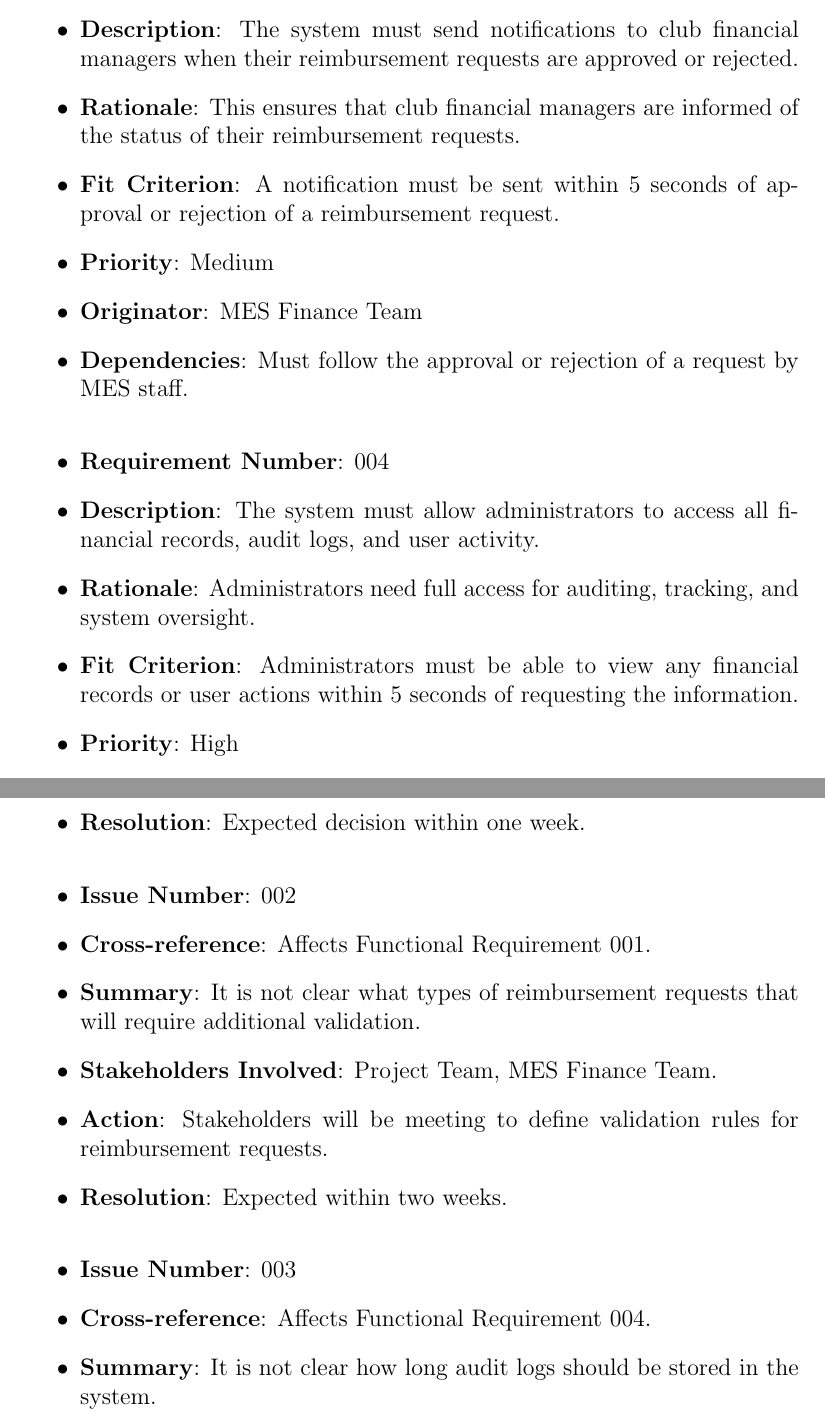
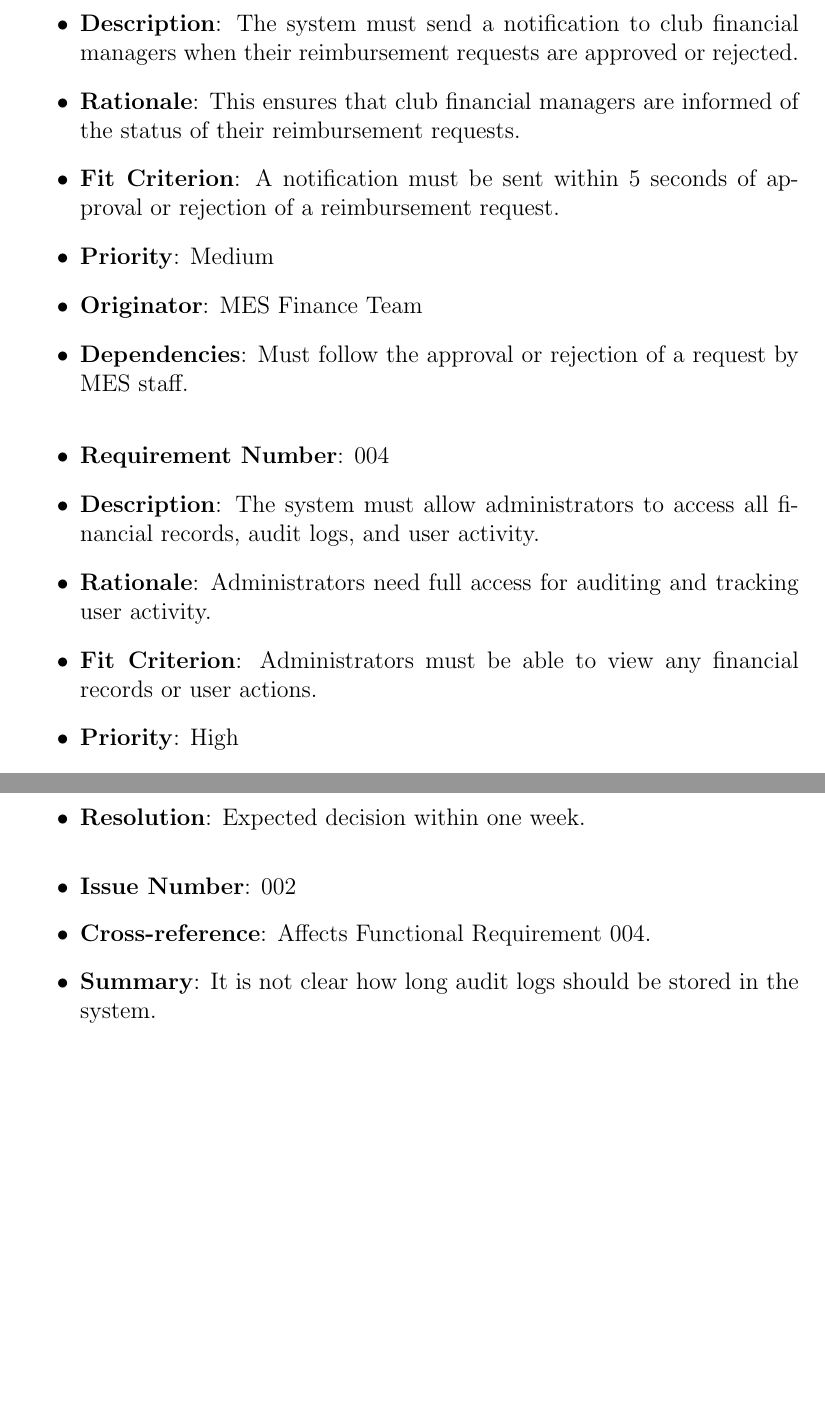
Before and after one commit to Housam2020/MES-ERP, a LaTeX document (docs/SRS-Volere/SRS.tex): two parts of pages 20 and 33 of 40, joined at a grey line, cut so that both start at the same text, the shorter picture padded with empty space. Compiled offline with pdfLaTeX.

Commit message:
Update open issues volere SRS

```diff
--- a/docs/SRS-Volere/SRS.tex
+++ b/docs/SRS-Volere/SRS.tex
@@ -363,7 +363,7 @@ This section details the individual product use cases listed in the Product Use
   \bigskip
 
   \item \textbf{Requirement Number}: 003
-  \item \textbf{Description}: The system must send notifications to club financial managers when their reimbursement requests are approved or rejected.
+  \item \textbf{Description}: The system must send a notification to club financial managers when their reimbursement requests are approved or rejected.
   \item \textbf{Rationale}: This ensures that club financial managers are informed of the status of their reimbursement requests.
   \item \textbf{Fit Criterion}: A notification must be sent within 5 seconds of approval or rejection of a reimbursement request.
   \item \textbf{Priority}: Medium
@@ -374,8 +374,8 @@ This section details the individual product use cases listed in the Product Use
 
   \item \textbf{Requirement Number}: 004
   \item \textbf{Description}: The system must allow administrators to access all financial records, audit logs, and user activity.
-  \item \textbf{Rationale}: Administrators need full access for auditing, tracking, and system oversight.
-  \item \textbf{Fit Criterion}: Administrators must be able to view any financial records or user actions within 5 seconds of requesting the information.
+  \item \textbf{Rationale}: Administrators need full access for auditing and tracking user activity.
+  \item \textbf{Fit Criterion}: Administrators must be able to view any financial records or user actions.
   \item \textbf{Priority}: High
   \item \textbf{Originator}: System Administrators
   \item \textbf{Dependencies}: Requires the role-based access system to be implemented.
@@ -647,15 +647,6 @@ To ensure the quality and reliability of the platform, it must comply with vario
   \bigskip
 
   \item \textbf{Issue Number}: 002
-  \item \textbf{Cross-reference}: Affects Functional Requirement 001.
-  \item \textbf{Summary}: It is not clear what types of reimbursement requests that will require additional validation.
-  \item \textbf{Stakeholders Involved}: Project Team, MES Finance Team.
-  \item \textbf{Action}: Stakeholders will be meeting to define validation rules for reimbursement requests.
-  \item \textbf{Resolution}: Expected within two weeks.
-
-  \bigskip
-
-  \item \textbf{Issue Number}: 003
   \item \textbf{Cross-reference}: Affects Functional Requirement 004.
   \item \textbf{Summary}: It is not clear how long audit logs should be stored in the system.
   \item \textbf{Stakeholders Involved}: Project Team, MES IT Team.
```
Also changed, not shown: docs/SRS-Volere/SRS.tex (14 more changed lines).
